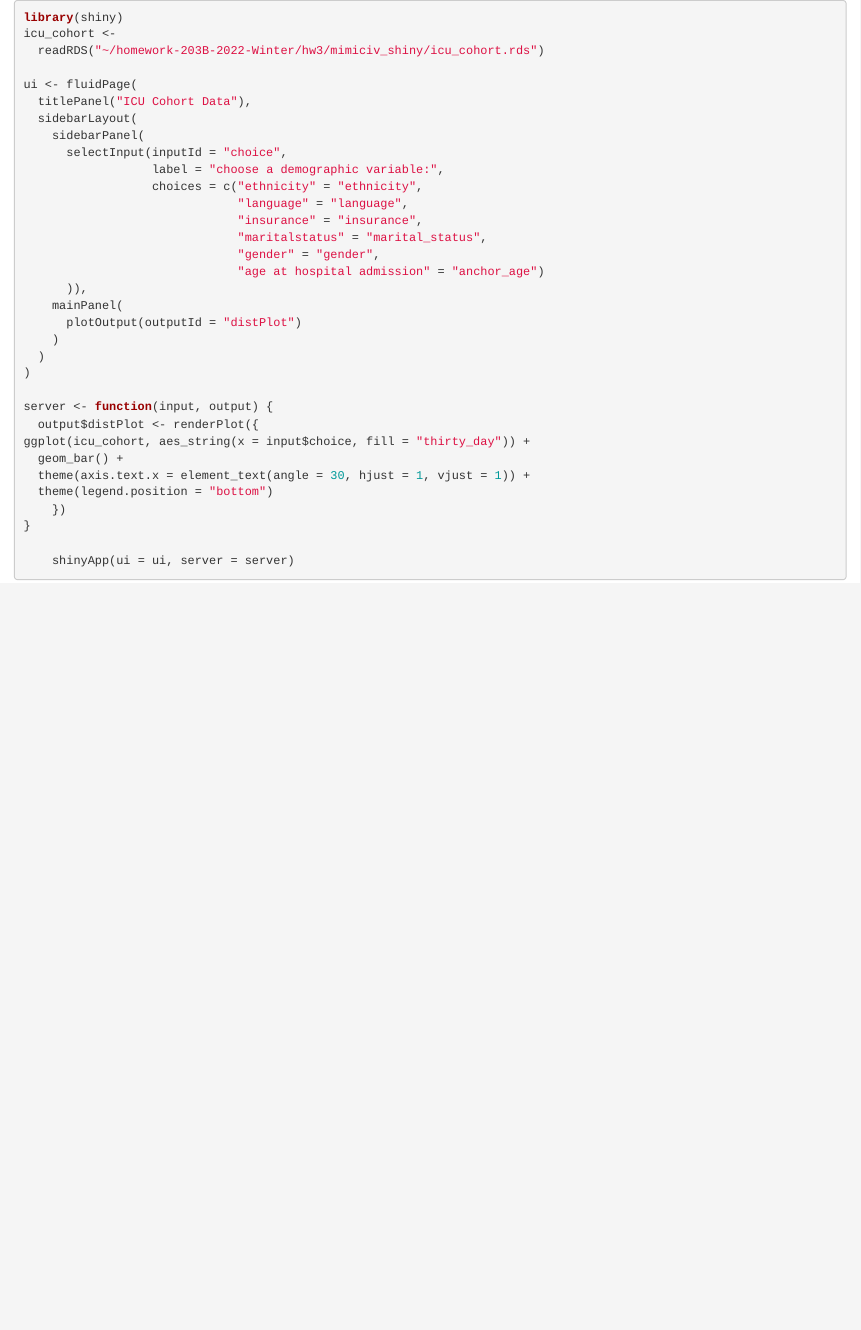
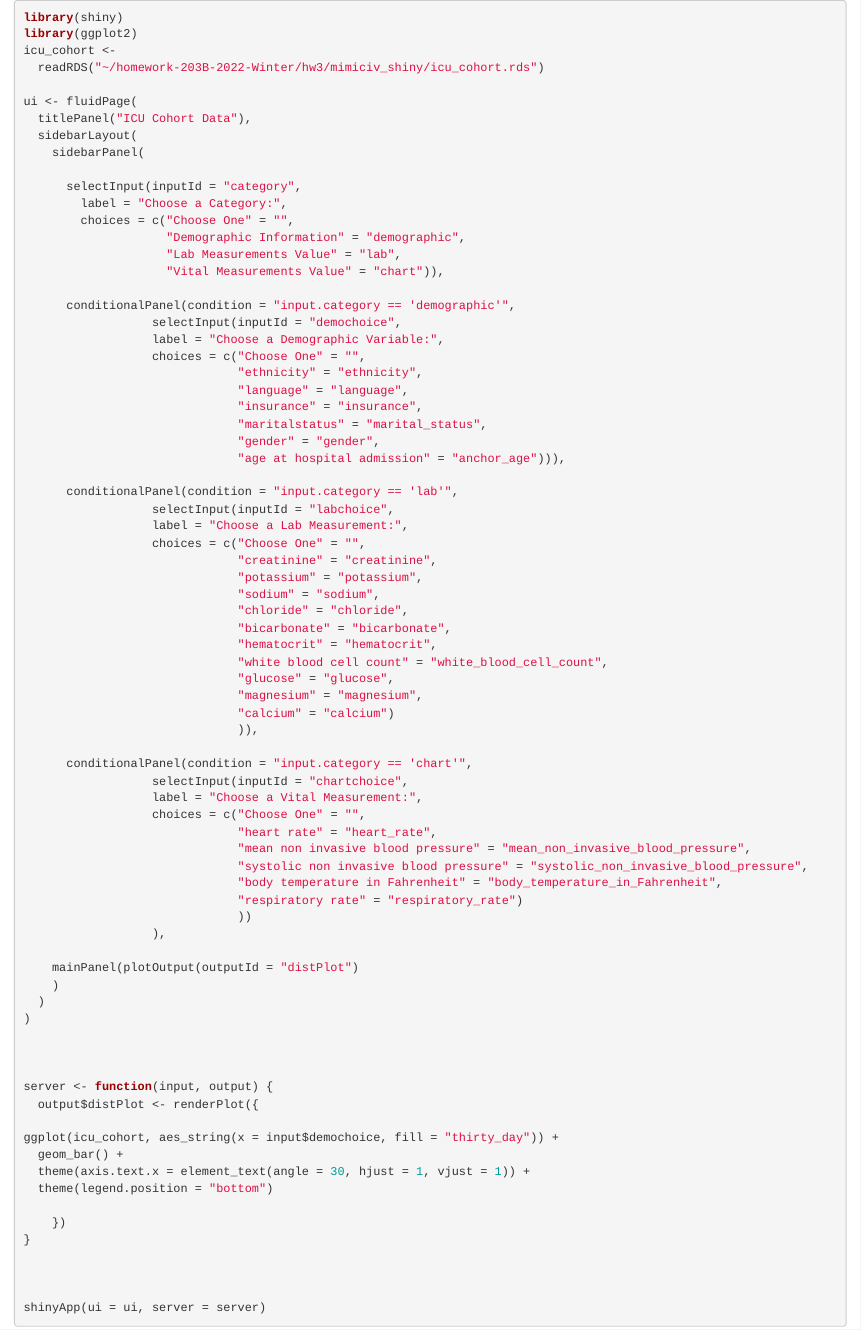
Before and after one commit to yifangucla/biostat-203b-2022-winter, an R Markdown document (hw3/mimiciv_shiny/shiny.Rmd): the page in a window 1100 px wide, from its top. Rendered offline with R 4.5, knitr and Pandoc, with nearby package versions.

Commit message:
update the shiny app, give more options in the UI, still have trouble getting the correct graph in the sever output

````diff
--- a/hw3/mimiciv_shiny/shiny.Rmd
+++ b/hw3/mimiciv_shiny/shiny.Rmd
@@ -2,6 +2,7 @@
 
 ```{r, echo = TRUE, eval = FALSE}
 library(shiny)
+library(ggplot2)
 icu_cohort <-
   readRDS("~/homework-203B-2022-Winter/hw3/mimiciv_shiny/icu_cohort.rds")
 
@@ -9,29 +10,72 @@ ui <- fluidPage(
   titlePanel("ICU Cohort Data"),
   sidebarLayout(
     sidebarPanel(
-      selectInput(inputId = "choice",
-                  label = "choose a demographic variable:",
-                  choices = c("ethnicity" = "ethnicity",
+
+      selectInput(inputId = "category",
+        label = "Choose a Category:",
+        choices = c("Choose One" = "",
+                    "Demographic Information" = "demographic",
+                    "Lab Measurements Value" = "lab",
+                    "Vital Measurements Value" = "chart")),
+
+      conditionalPanel(condition = "input.category == 'demographic'",
+                  selectInput(inputId = "demochoice",
+                  label = "Choose a Demographic Variable:",
+                  choices = c("Choose One" = "",
+                              "ethnicity" = "ethnicity",
                               "language" = "language",
                               "insurance" = "insurance",
                               "maritalstatus" = "marital_status",
                               "gender" = "gender",
-                              "age at hospital admission" = "anchor_age")
-      )),
-    mainPanel(
-      plotOutput(outputId = "distPlot")
+                              "age at hospital admission" = "anchor_age"))),
+
+      conditionalPanel(condition = "input.category == 'lab'",
+                  selectInput(inputId = "labchoice",
+                  label = "Choose a Lab Measurement:",
+                  choices = c("Choose One" = "",
+                              "creatinine" = "creatinine",
+                              "potassium" = "potassium",
+                              "sodium" = "sodium",
+                              "chloride" = "chloride",
+                              "bicarbonate" = "bicarbonate",
+                              "hematocrit" = "hematocrit",
+                              "white blood cell count" = "white_blood_cell_count",
+                              "glucose" = "glucose",
+                              "magnesium" = "magnesium",
+                              "calcium" = "calcium")
+                              )),
+
+      conditionalPanel(condition = "input.category == 'chart'",
+                  selectInput(inputId = "chartchoice",
+                  label = "Choose a Vital Measurement:",
+                  choices = c("Choose One" = "",
+                              "heart rate" = "heart_rate",
+                              "mean non invasive blood pressure" = "mean_non_invasive_blood_pressure",
+                              "systolic non invasive blood pressure" = "systolic_non_invasive_blood_pressure",
+                              "body temperature in Fahrenheit" = "body_temperature_in_Fahrenheit",
+                              "respiratory rate" = "respiratory_rate")
+                              ))
+                  ),
+
+    mainPanel(plotOutput(outputId = "distPlot")
     )
   )
 )
 
+
+
 server <- function(input, output) {
   output$distPlot <- renderPlot({
-ggplot(icu_cohort, aes_string(x = input$choice, fill = "thirty_day")) +
+
+ggplot(icu_cohort, aes_string(x = input$demochoice, fill = "thirty_day")) +
   geom_bar() +
   theme(axis.text.x = element_text(angle = 30, hjust = 1, vjust = 1)) +
   theme(legend.position = "bottom")
+
     })
 }
 
-    shinyApp(ui = ui, server = server)
+
+
+shinyApp(ui = ui, server = server)
 ```
````
